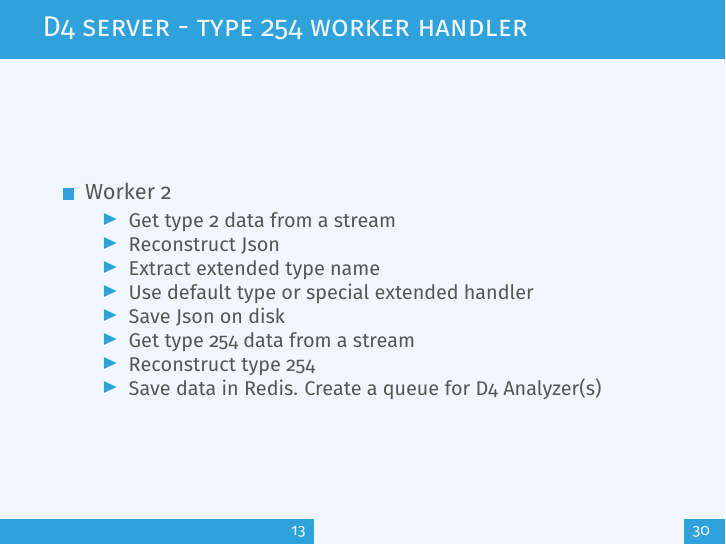
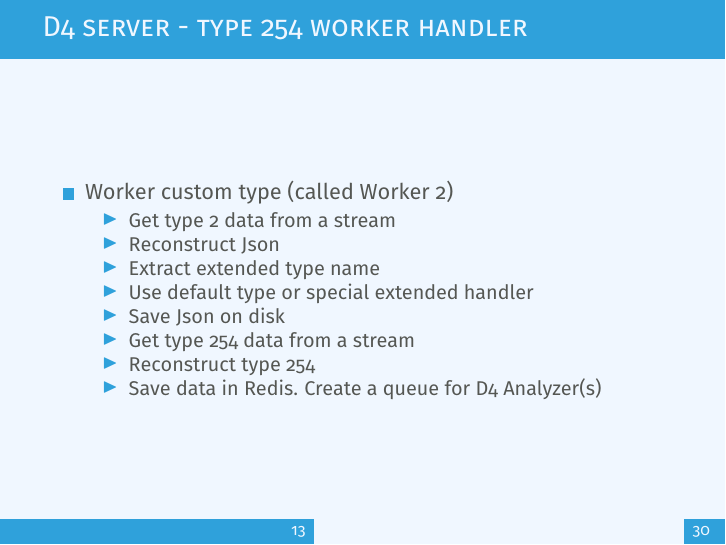
Before and after one commit to D4-project/architecture, LaTeX slides (docs/workshop/0-introduction/d4-introduction.tex): page 14 of 31. Compiled offline with pdfLaTeX.

Commit message:
chg: [d4] worker 2 clarification added

```diff
--- a/docs/workshop/0-introduction/d4-introduction.tex
+++ b/docs/workshop/0-introduction/d4-introduction.tex
@@ -175,7 +175,7 @@ After the stream is processed depending of the type using dedicated worker.
 \begin{frame}
         \frametitle{D4 server - type 254 worker handler}
         \begin{itemize}
-        \item Worker 2
+          \item Worker custom type (called Worker 2)
                 \begin{itemize}
                 \item Get type 2 data from a stream
     		        \item Reconstruct Json
```
